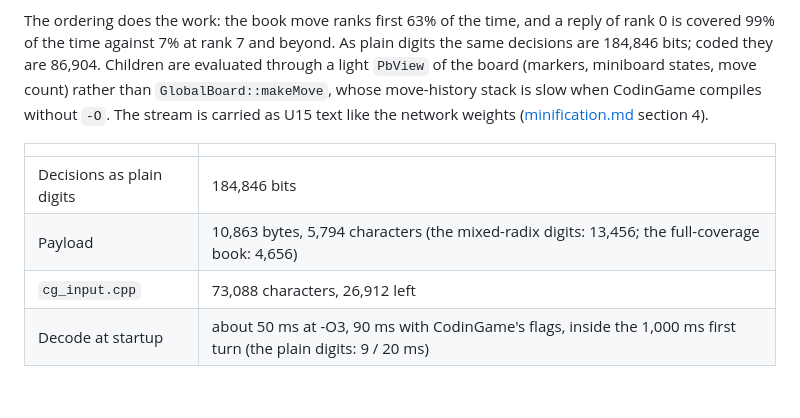
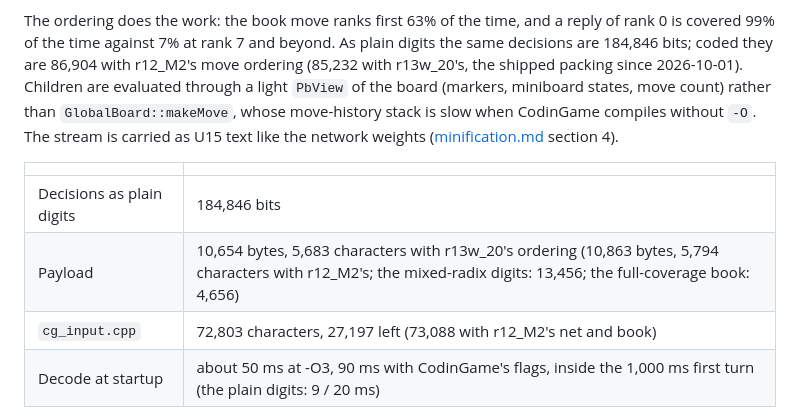
Before and after one commit to nathanWolo/crossfish, a Markdown page: documentation/play_book.md, the part around the change. Rendered like a GitHub page; blank space fills up the shorter version.

```diff
--- a/documentation/play_book.md
+++ b/documentation/play_book.md
@@ -127,7 +127,7 @@ decisions (the LZMA binary range coder with adaptive 12-bit probabilities):
 
 The ordering does the work: the book move ranks first 63% of the time, and a
 reply of rank 0 is covered 99% of the time against 7% at rank 7 and beyond.
-As plain digits the same decisions are 184,846 bits; coded they are 86,904.
+As plain digits the same decisions are 184,846 bits; coded they are 86,904 with r12_M2's move ordering (85,232 with r13w_20's, the shipped packing since 2026-10-01).
 Children are evaluated through a light `PbView` of the board (markers,
 miniboard states, move count) rather than `GlobalBoard::makeMove`, whose
 move-history stack is slow when CodinGame compiles without `-O`. The stream is
@@ -137,8 +137,8 @@ section 4).
 | | |
 | --- | --- |
 | Decisions as plain digits | 184,846 bits |
-| Payload | 10,863 bytes, 5,794 characters (the mixed-radix digits: 13,456; the full-coverage book: 4,656) |
-| `cg_input.cpp` | 73,088 characters, 26,912 left |
+| Payload | 10,654 bytes, 5,683 characters with r13w_20's ordering (10,863 bytes, 5,794 characters with r12_M2's; the mixed-radix digits: 13,456; the full-coverage book: 4,656) |
+| `cg_input.cpp` | 72,803 characters, 27,197 left (73,088 with r12_M2's net and book) |
 | Decode at startup | about 50 ms at -O3, 90 ms with CodinGame's flags, inside the 1,000 ms first turn (the plain digits: 9 / 20 ms) |
 
 The packer (`play_book_pack.cpp`) and the runtime drive the same `PbWalker`
```
Also changed, not shown: documentation/improvement_log.md (+4 -3 lines), documentation/nnue_training_and_implementation.md (+2 -2 lines).
